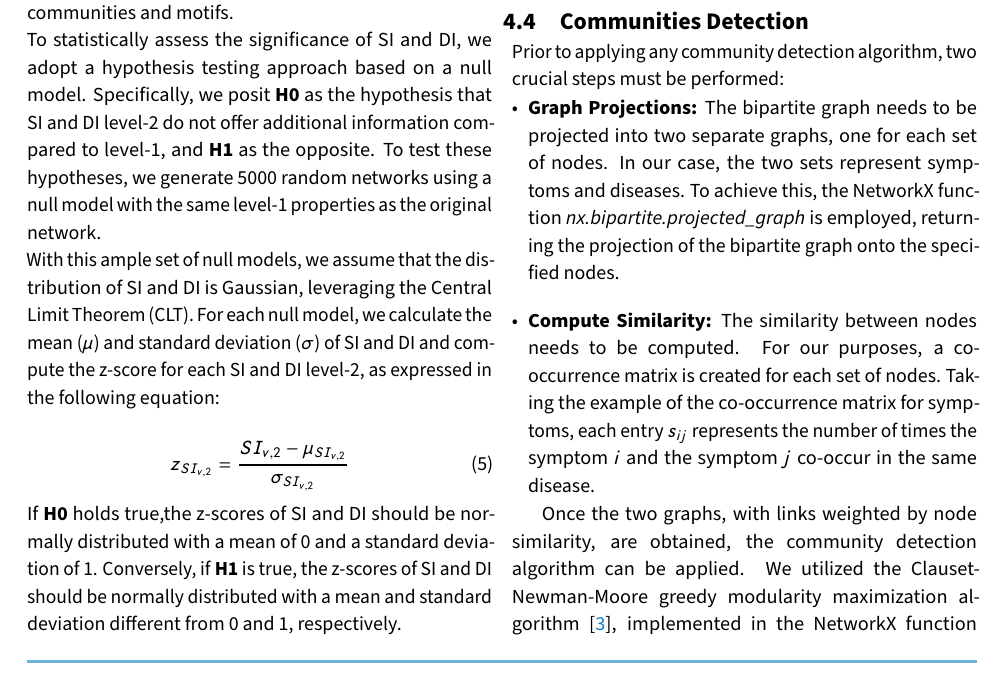
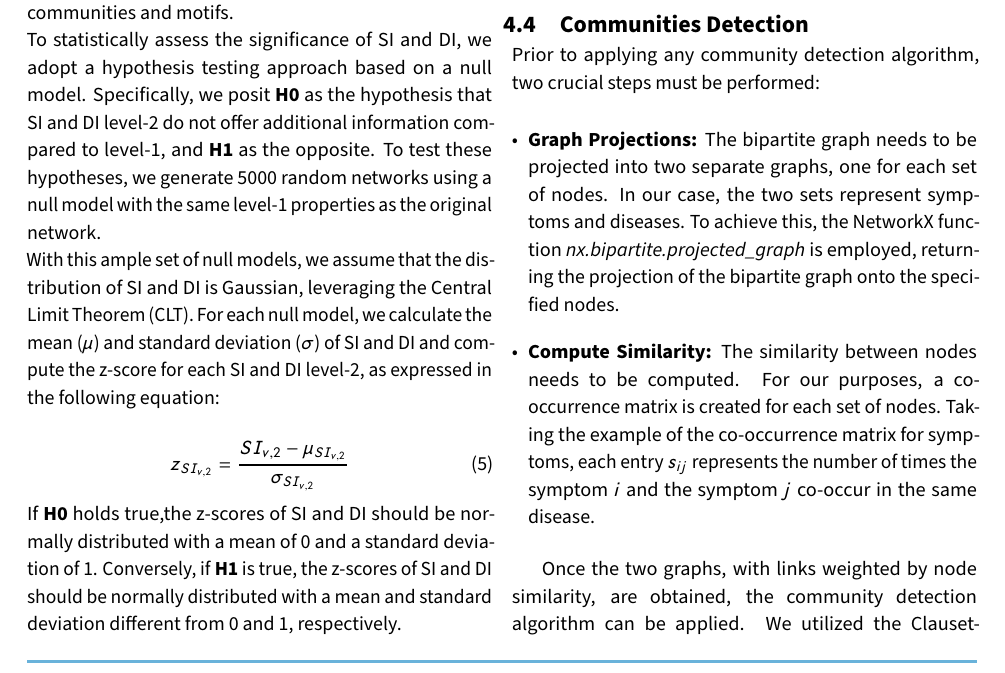
Before and after one commit to DavideLigari/disease-prediction, a LaTeX document (report/report.tex, which reads report/sections/methodology_network.tex): part of page 4 of 13, cut so that both start at the same text. Compiled offline with pdfLaTeX.

Commit message:
fixed spacing

```diff
--- a/report/sections/methodology_network.tex
+++ b/report/sections/methodology_network.tex
@@ -115,7 +115,7 @@ specifically designed for bipartite graphs, and includes proper normalization fo
 
 % ------------------- Communities Detection -------------------
 \subsection{Communities Detection}
-Prior to applying any community detection algorithm, two crucial steps must be performed:
+Prior to applying any community detection algorithm, two crucial steps must be performed:\\
 
 
 \begin{itemize}
@@ -130,6 +130,7 @@ Prior to applying any community detection algorithm, two crucial steps must be p
           for symptoms, each entry \(s_{ij}\) represents the number of times the symptom \(i\) and the symptom \(j\)
           co-occur in the same disease.
 \end{itemize}
+\vspace{0.4cm}
 
 Once the two graphs, with links weighted by node similarity, are obtained, the community detection algorithm
 can be applied. We utilized the Clauset-Newman-Moore greedy modularity maximization algorithm \cite{Clauset_Newman_Moore_2004},
```
Also changed, not shown: report/report.pdf.
